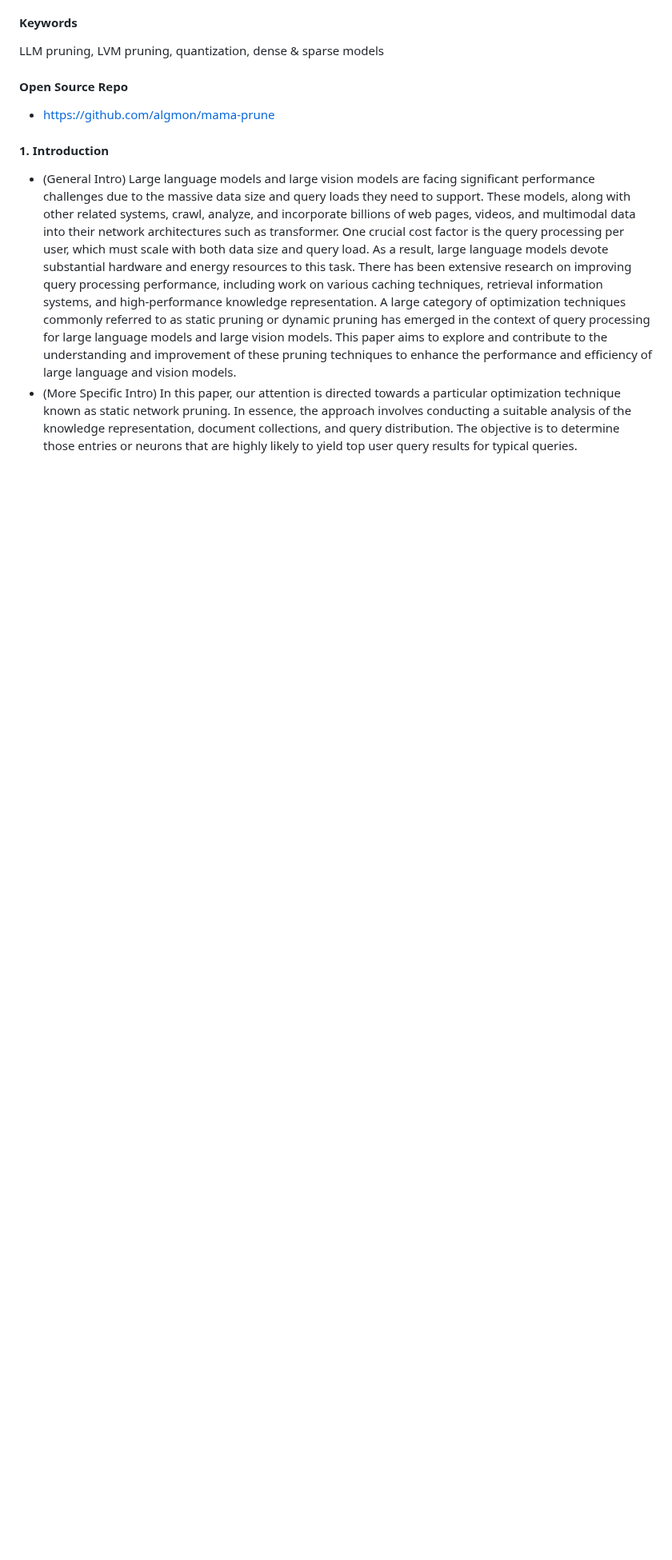
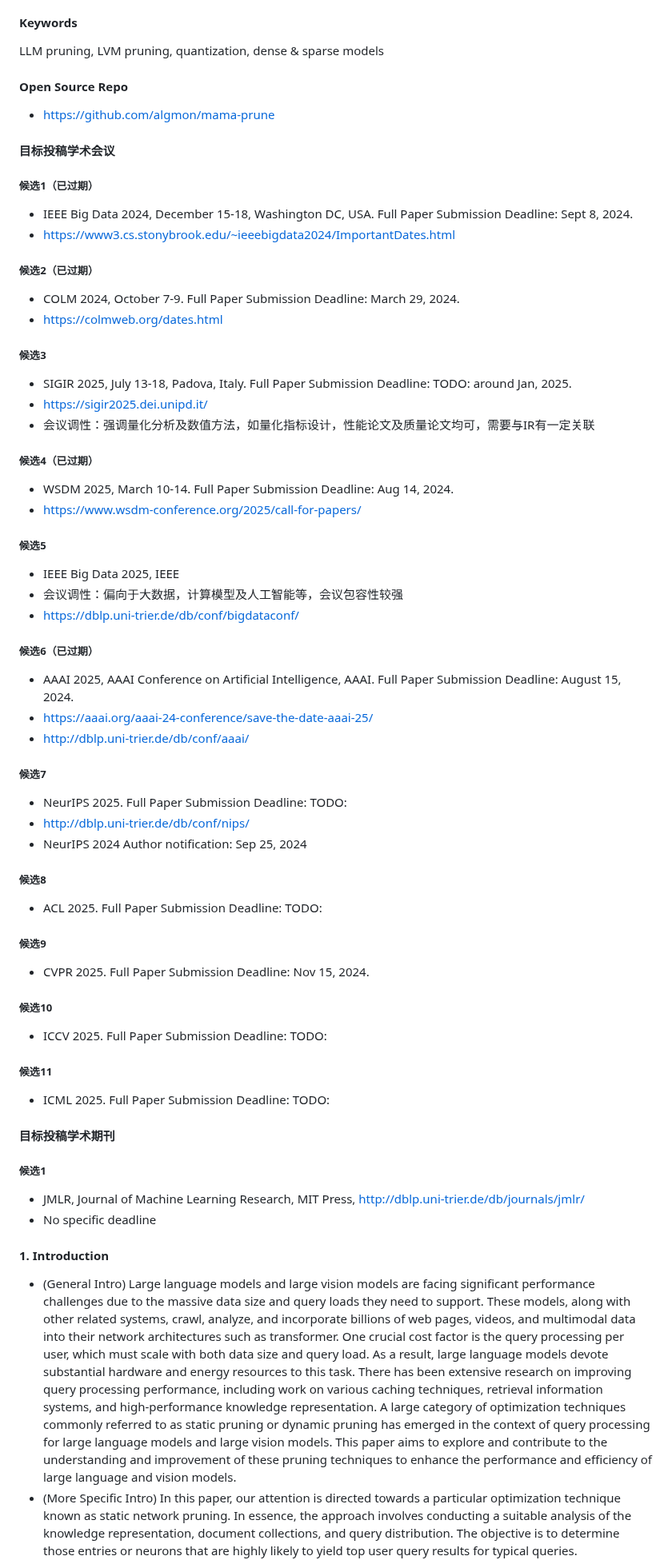
Before and after one commit to algmon/suanfamama-wei-research, a Markdown page: README.md, the part around the change. Shown at 80% size. Drawn GitHub-style; blank space fills up the shorter version.

Commit message:
新增 目标投稿学术 会议&期刊 候选列表

```diff
--- a/README.md
+++ b/README.md
@@ -331,6 +331,45 @@ Second, this paper explores and compares to previously proposed approaches that
 LLM pruning, LVM pruning, quantization, dense & sparse models
 #### Open Source Repo
 * https://github.com/algmon/mama-prune
+#### 目标投稿学术会议
+##### 候选1（已过期）
+* IEEE Big Data 2024, December 15-18, Washington DC, USA. Full Paper Submission Deadline: Sept 8, 2024.
+* https://www3.cs.stonybrook.edu/~ieeebigdata2024/ImportantDates.html
+##### 候选2（已过期）
+* COLM 2024, October 7-9. Full Paper Submission Deadline: March 29, 2024.
+* https://colmweb.org/dates.html
+##### 候选3
+* SIGIR 2025, July 13-18, Padova, Italy. Full Paper Submission Deadline: TODO: around Jan, 2025.
+* https://sigir2025.dei.unipd.it/
+* 会议调性：强调量化分析及数值方法，如量化指标设计，性能论文及质量论文均可，需要与IR有一定关联
+##### 候选4（已过期）
+* WSDM 2025, March 10-14. Full Paper Submission Deadline: Aug 14, 2024.
+* https://www.wsdm-conference.org/2025/call-for-papers/
+##### 候选5
+* IEEE Big Data 2025, IEEE
+* 会议调性：偏向于大数据，计算模型及人工智能等，会议包容性较强
+* https://dblp.uni-trier.de/db/conf/bigdataconf/
+##### 候选6（已过期）
+* AAAI 2025, AAAI Conference on Artificial Intelligence, AAAI. Full Paper Submission Deadline: August 15, 2024.
+* https://aaai.org/aaai-24-conference/save-the-date-aaai-25/
+* http://dblp.uni-trier.de/db/conf/aaai/
+##### 候选7
+* NeurIPS 2025. Full Paper Submission Deadline: TODO:
+* http://dblp.uni-trier.de/db/conf/nips/
+* NeurIPS 2024 Author notification: Sep 25, 2024
+##### 候选8
+* ACL 2025. Full Paper Submission Deadline: TODO:
+##### 候选9
+* CVPR 2025. Full Paper Submission Deadline: Nov 15, 2024.
+##### 候选10
+* ICCV 2025. Full Paper Submission Deadline: TODO:
+##### 候选11
+* ICML 2025. Full Paper Submission Deadline: TODO:
+#### 目标投稿学术期刊
+##### 候选1
+* JMLR, Journal of Machine Learning Research, MIT Press, http://dblp.uni-trier.de/db/journals/jmlr/
+* No specific deadline
+
 #### 1. Introduction
 * (General Intro) Large language models and large vision models are facing significant performance challenges due to the massive data size and query loads they need to support. These models, along with other related systems, crawl, analyze, and incorporate billions of web pages, videos, and multimodal data into their network architectures such as transformer. One crucial cost factor is the query processing per user, which must scale with both data size and query load. As a result, large language models devote substantial hardware and energy resources to this task. There has been extensive research on improving query processing performance, including work on various caching techniques, retrieval information systems, and high-performance knowledge representation. A large category of optimization techniques commonly referred to as static pruning or dynamic pruning has emerged in the context of query processing for large language models and large vision models. This paper aims to explore and contribute to the understanding and improvement of these pruning techniques to enhance the performance and efficiency of large language and vision models.
 * (More Specific Intro) In this paper, our attention is directed towards a particular optimization technique known as static network pruning. In essence, the approach involves conducting a suitable analysis of the knowledge representation, document collections, and query distribution. The objective is to determine those entries or neurons that are highly likely to yield top user query results for typical queries. Subsequently, any other neurons that are unlikely to contribute to user inputs are removed from the neural network. The aim is to obtain a significantly smaller neural network with a reduced amount of parameters. This pruned neural network can achieve almost the same quality of results as the unpruned one while requiring much less memory and GPU resources. Consequently, it leads to faster query processing over a shorter neural network with optimized layers.
```
